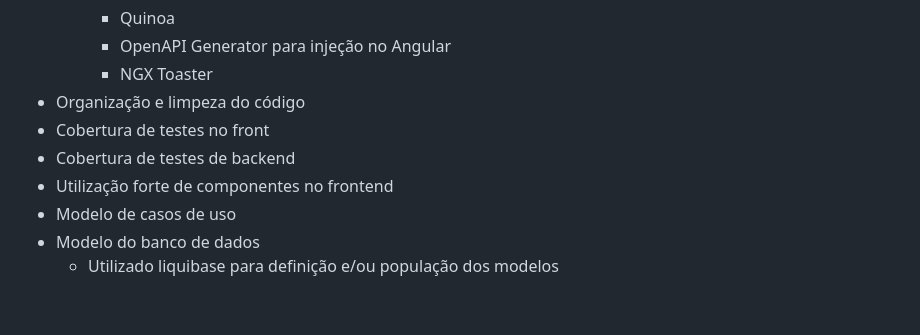
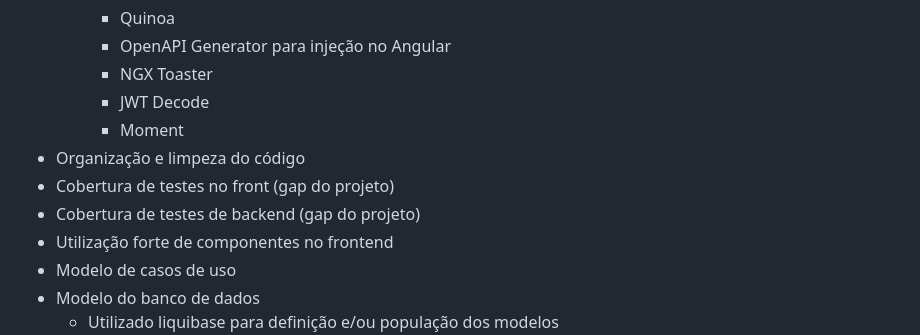
Before and after one commit to apolope/phonebook, a Markdown page: README.md, the part around one of its changes. Rendered like a GitHub page; blank space fills up the shorter version.

Commit message:
Ajusta README

```diff
--- a/README.md
+++ b/README.md
@@ -26,9 +26,11 @@ Teste prático da Equipe Blue
     - Quinoa
     - OpenAPI Generator para injeção no Angular
     - NGX Toaster
+    - JWT Decode
+    - Moment
 - Organização e limpeza do código
-- Cobertura de testes no front
-- Cobertura de testes de backend
+- Cobertura de testes no front (gap do projeto)
+- Cobertura de testes de backend (gap do projeto)
 - Utilização forte de componentes no frontend
 - Modelo de casos de uso
 - Modelo do banco de dados
```
Also changed, not shown: other parts of README.md (+1 -1 lines).
